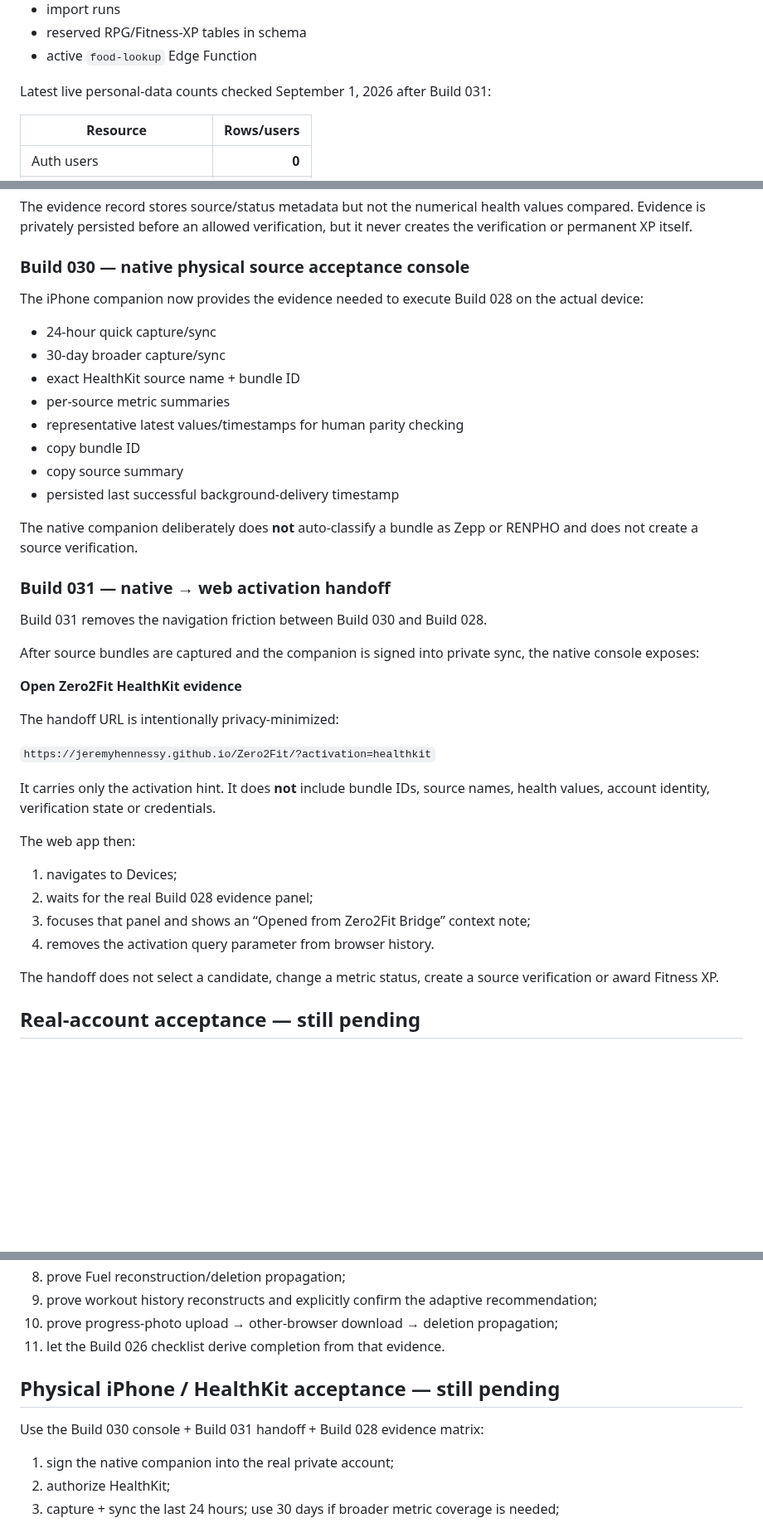
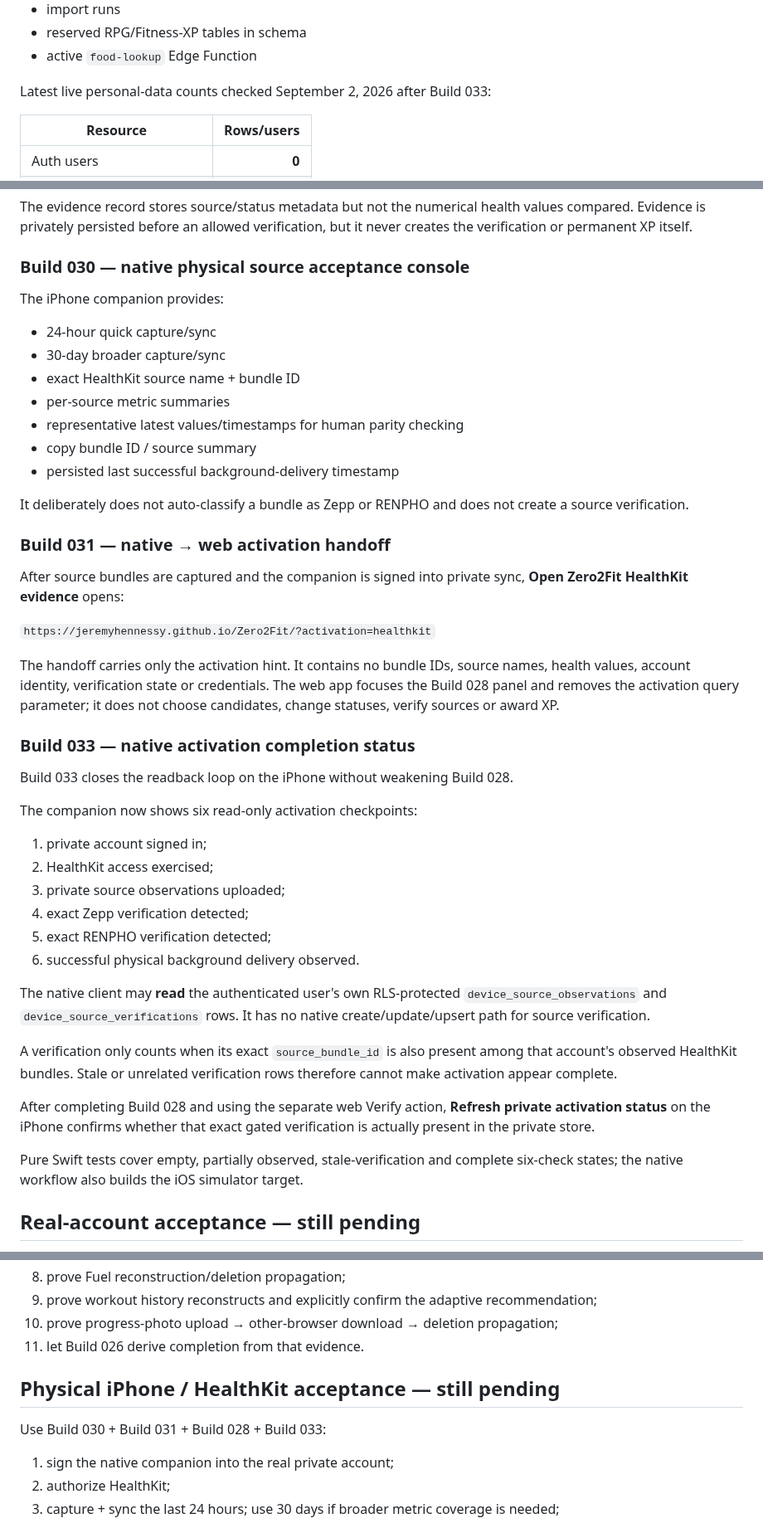
Before and after one commit to JeremyHennessy/Zero2Fit, a Markdown page: CURRENT_STATE.md, 3 parts joined by grey strips. Shown at 83% size. Rendered like a GitHub page; blank space fills up the shorter version.

Commit message:
Build 034: checkpoint Build 033 production state

```diff
--- a/CURRENT_STATE.md
+++ b/CURRENT_STATE.md
@@ -166,7 +168,7 @@ Verified architecture:
 - reserved RPG/Fitness-XP tables in schema
 - active `food-lookup` Edge Function
 
-Latest live personal-data counts checked September 1, 2026 after Build 031:
+Latest live personal-data counts checked September 2, 2026 after Build 033:
 
 | Resource | Rows/users |
 |---|---:|
@@ -272,41 +249,46 @@ The evidence record stores source/status metadata but not the numerical health v
 
 ### Build 030 — native physical source acceptance console
 
-The iPhone companion now provides the evidence needed to execute Build 028 on the actual device:
+The iPhone companion provides:
 
 - 24-hour quick capture/sync
 - 30-day broader capture/sync
 - exact HealthKit source name + bundle ID
 - per-source metric summaries
 - representative latest values/timestamps for human parity checking
-- copy bundle ID
-- copy source summary
+- copy bundle ID / source summary
 - persisted last successful background-delivery timestamp
 
-The native companion deliberately does **not** auto-classify a bundle as Zepp or RENPHO and does not create a source verification.
+It deliberately does not auto-classify a bundle as Zepp or RENPHO and does not create a source verification.
 
 ### Build 031 — native → web activation handoff
 
-Build 031 removes the navigation friction between Build 030 and Build 028.
-
-After source bundles are captured and the companion is signed into private sync, the native console exposes:
-
-**Open Zero2Fit HealthKit evidence**
-
-The handoff URL is intentionally privacy-minimized:
+After source bundles are captured and the companion is signed into private sync, **Open Zero2Fit HealthKit evidence** opens:
 
 `https://jeremyhennessy.github.io/Zero2Fit/?activation=healthkit`
 
-It carries only the activation hint. It does **not** include bundle IDs, source names, health values, account identity, verification state or credentials.
+The handoff carries only the activation hint. It contains no bundle IDs, source names, health values, account identity, verification state or credentials. The web app focuses the Build 028 panel and removes the activation query parameter; it does not choose candidates, change statuses, verify sources or award XP.
 
-The web app then:
+### Build 033 — native activation completion status
 
-1. navigates to Devices;
-2. waits for the real Build 028 evidence panel;
-3. focuses that panel and shows an “Opened from Zero2Fit Bridge” context note;
-4. removes the activation query parameter from browser history.
+Build 033 closes the readback loop on the iPhone without weakening Build 028.
 
-The handoff does not select a candidate, change a metric status, create a source verification or award Fitness XP.
+The companion now shows six read-only activation checkpoints:
+
+1. private account signed in;
+2. HealthKit access exercised;
+3. private source observations uploaded;
+4. exact Zepp verification detected;
+5. exact RENPHO verification detected;
+6. successful physical background delivery observed.
+
+The native client may **read** the authenticated user's own RLS-protected `device_source_observations` and `device_source_verifications` rows. It has no native create/update/upsert path for source verification.
+
+A verification only counts when its exact `source_bundle_id` is also present among that account's observed HealthKit bundles. Stale or unrelated verification rows therefore cannot make activation appear complete.
+
+After completing Build 028 and using the separate web Verify action, **Refresh private activation status** on the iPhone confirms whether that exact gated verification is actually present in the private store.
+
+Pure Swift tests cover empty, partially observed, stale-verification and complete six-check states; the native workflow also builds the iOS simulator target.
 
 ## Real-account acceptance — still pending
 
@@ -324,11 +306,11 @@ Required sequence:
 8. prove Fuel reconstruction/deletion propagation;
 9. prove workout history reconstructs and explicitly confirm the adaptive recommendation;
 10. prove progress-photo upload → other-browser download → deletion propagation;
-11. let the Build 026 checklist derive completion from that evidence.
+11. let Build 026 derive completion from that evidence.
 
 ## Physical iPhone / HealthKit acceptance — still pending
 
-Use the Build 030 console + Build 031 handoff + Build 028 evidence matrix:
+Use Build 030 + Build 031 + Build 028 + Build 033:
 
 1. sign the native companion into the real private account;
 2. authorize HealthKit;
```
Also changed, not shown: other parts of CURRENT_STATE.md (+24 -46 lines).
